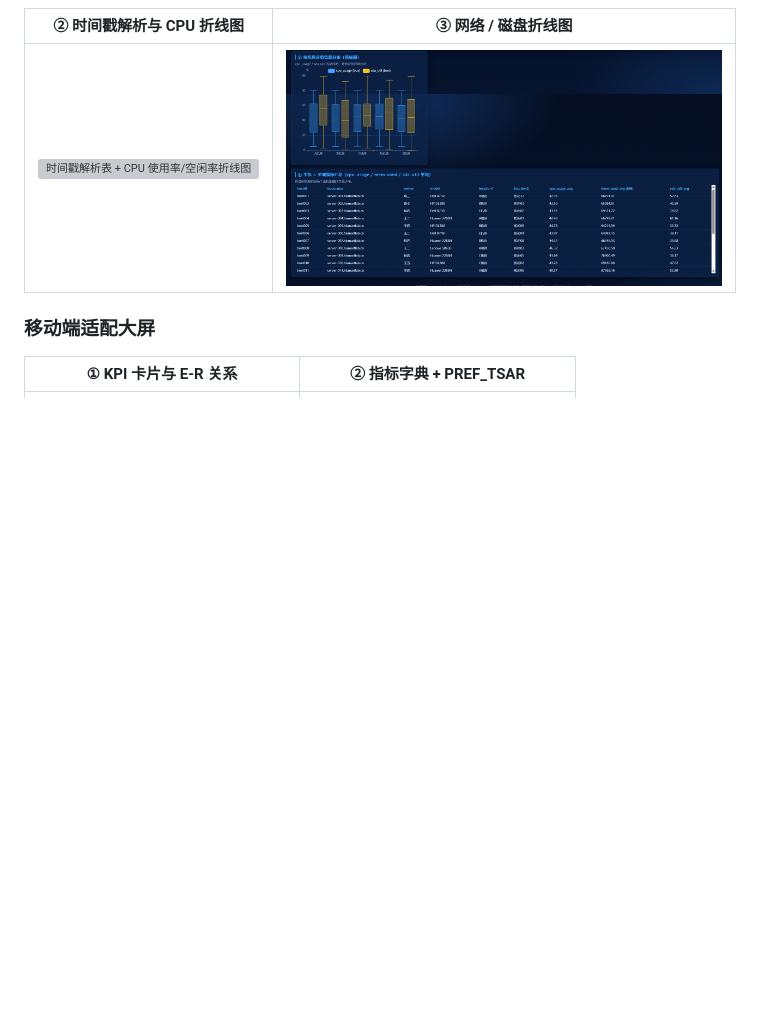
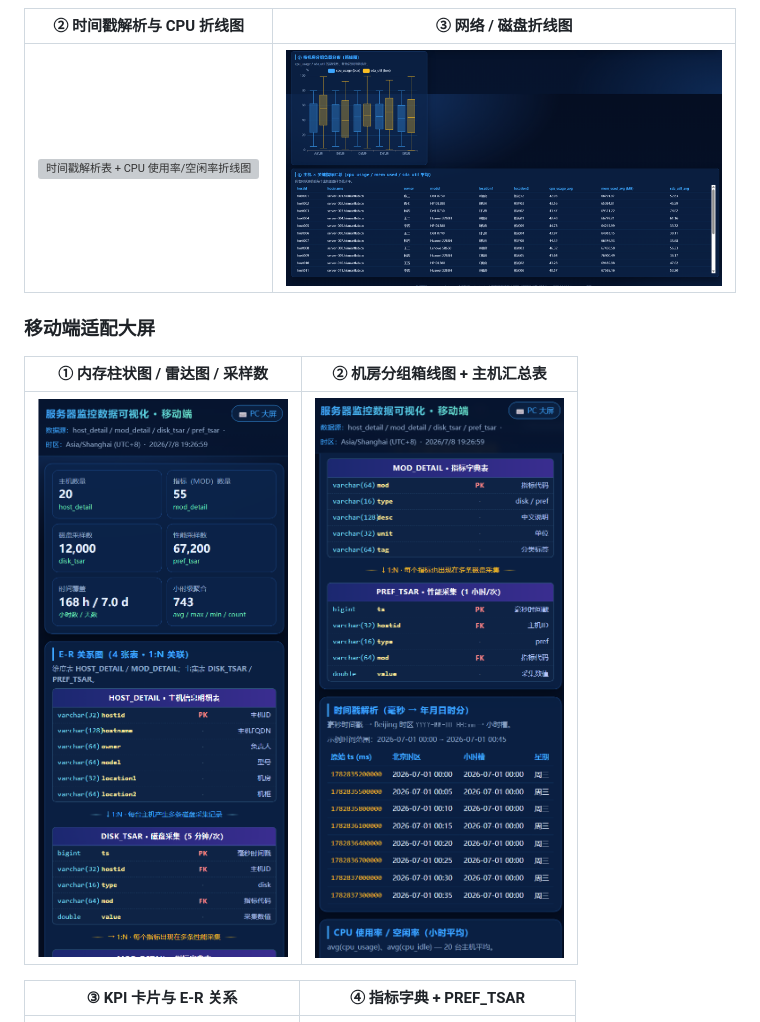
Before and after one commit to junzhe456/server-metrics-dashboard, a Markdown page: readme.md, the part around one of its changes. Drawn GitHub-style; blank space fills up the shorter version; grey boxes are pictures that could not be loaded.

Commit message:
docs: 调整 README 移动端图片排列顺序，交换 1/2 与 3/4 位置

```diff
--- a/readme.md
+++ b/readme.md
@@ -18,6 +18,10 @@
 
 ### 移动端适配大屏
 
-| ① KPI 卡片与 E-R 关系 | ② 指标字典 + PREF_TSAR |
+| ① 内存柱状图 / 雷达图 / 采样数 | ② 机房分组箱线图 + 主机汇总表 |
+|:---:|:---:|
+| ![移动端内存柱状图 + 雷达图 + 每小时采样数](docs/screenshots/mobile-03-memory-radar-samples.png) | ![移动端箱线图 + 主机汇总表](docs/screenshots/mobile-04-boxplot-host-table.png) |
+
+| ③ KPI 卡片与 E-R 关系 | ④ 指标字典 + PREF_TSAR |
 |:---:|:---:|
 | ![移动端 KPI + HOST_DETAIL + DISK_TSAR](docs/screenshots/mobile-01-kpi-er-diagram.png) | ![移动端 MOD_DETAIL + PREF_TSAR + 时间戳解析](docs/screenshots/mobile-02-metrics-timestamp-cpu.png) |
```
Also changed, not shown: other parts of readme.md (+0 -4 lines).
